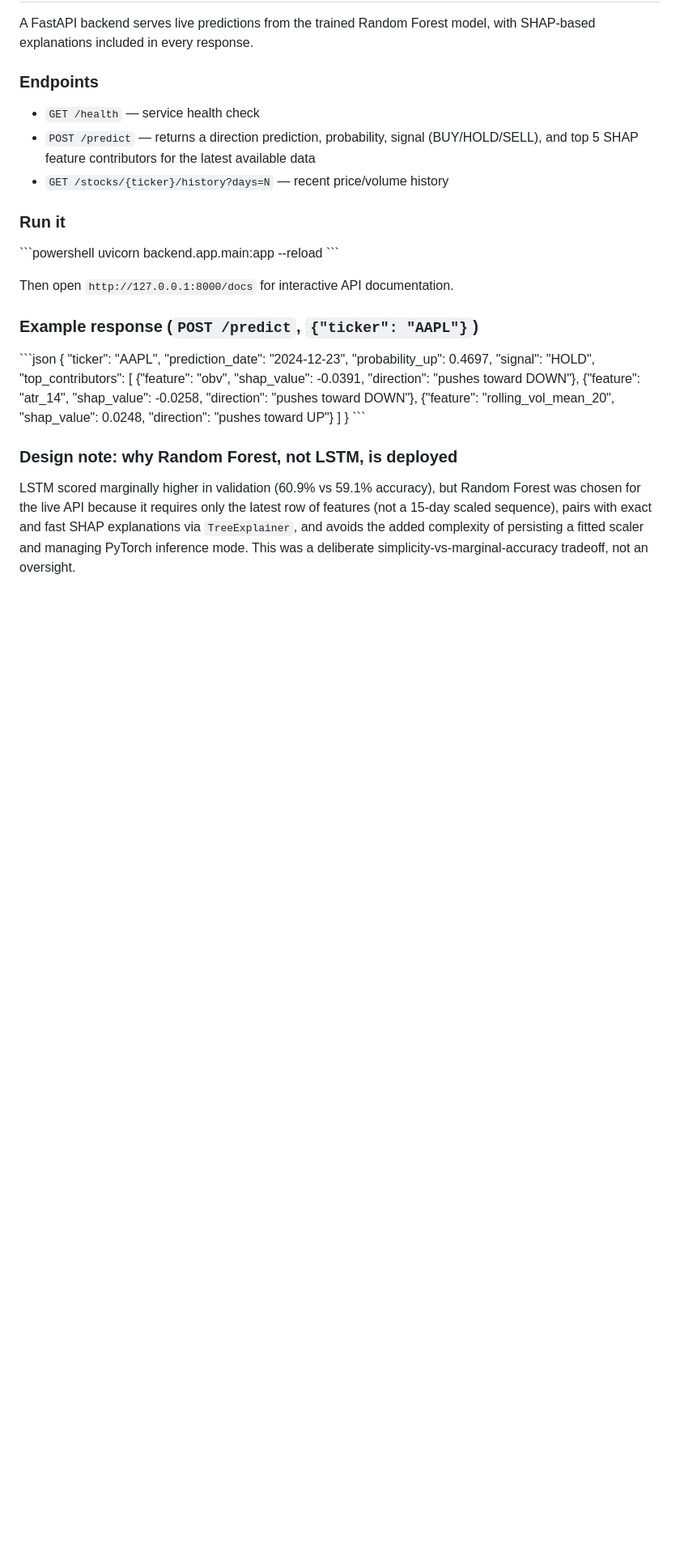
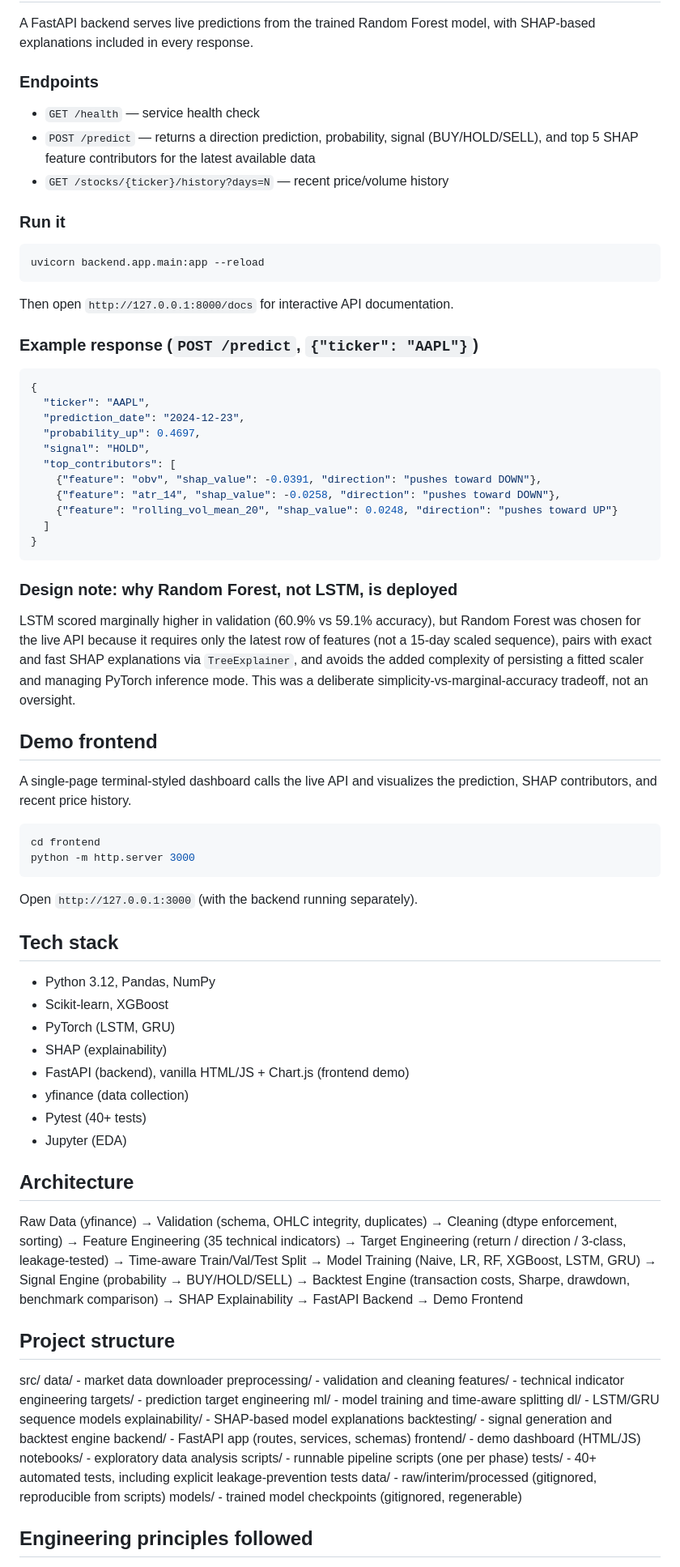
Before and after one commit to successqwerty/ai-stock-market-platform, a Markdown page: README.md, the part around one of its changes. Shown at 81% size. GitHub-like rendering; blank space fills up the shorter version.

````diff
--- a/README.md
+++ b/README.md
@@ -206,15 +143,15 @@ Forest model, with SHAP-based explanations included in every response.
 
 ### Run it
 
-\`\`\`powershell
+```powershell
 uvicorn backend.app.main:app --reload
-\`\`\`
+```
 
 Then open `http://127.0.0.1:8000/docs` for interactive API documentation.
 
 ### Example response (`POST /predict`, `{"ticker": "AAPL"}`)
 
-\`\`\`json
+```json
 {
   "ticker": "AAPL",
   "prediction_date": "2024-12-23",
@@ -226,7 +163,7 @@ Then open `http://127.0.0.1:8000/docs` for interactive API documentation.
     {"feature": "rolling_vol_mean_20", "shap_value": 0.0248, "direction": "pushes toward UP"}
   ]
 }
-\`\`\`
+```
 
 ### Design note: why Random Forest, not LSTM, is deployed
 
@@ -237,3 +174,60 @@ exact and fast SHAP explanations via `TreeExplainer`, and avoids the
 added complexity of persisting a fitted scaler and managing PyTorch
 inference mode. This was a deliberate simplicity-vs-marginal-accuracy
 tradeoff, not an oversight.
+
+## Demo frontend
+
+A single-page terminal-styled dashboard calls the live API and
+visualizes the prediction, SHAP contributors, and recent price history.
+
+```powershell
+cd frontend
+python -m http.server 3000
+```
+
+Open `http://127.0.0.1:3000` (with the backend running separately).
+
+## Tech stack
+
+- Python 3.12, Pandas, NumPy
+- Scikit-learn, XGBoost
+- PyTorch (LSTM, GRU)
+- SHAP (explainability)
+- FastAPI (backend), vanilla HTML/JS + Chart.js (frontend demo)
+- yfinance (data collection)
+- Pytest (40+ tests)
+- Jupyter (EDA)
+
+## Architecture
+Raw Data (yfinance)
+→ Validation (schema, OHLC integrity, duplicates)
+→ Cleaning (dtype enforcement, sorting)
+→ Feature Engineering (35 technical indicators)
+→ Target Engineering (return / direction / 3-class, leakage-tested)
+→ Time-aware Train/Val/Test Split
+→ Model Training (Naive, LR, RF, XGBoost, LSTM, GRU)
+→ Signal Engine (probability → BUY/HOLD/SELL)
+→ Backtest Engine (transaction costs, Sharpe, drawdown, benchmark comparison)
+→ SHAP Explainability
+→ FastAPI Backend → Demo Frontend
+## Project structure
+src/
+data/            - market data downloader
+preprocessing/   - validation and cleaning
+features/        - technical indicator engineering
+targets/         - prediction target engineering
+ml/              - model training and time-aware splitting
+dl/              - LSTM/GRU sequence models
+explainability/  - SHAP-based model explanations
+backtesting/     - signal generation and backtest engine
+backend/           - FastAPI app (routes, services, schemas)
+frontend/          - demo dashboard (HTML/JS)
+notebooks/         - exploratory data analysis
+scripts/           - runnable pipeline scripts (one per phase)
+tests/             - 40+ automated tests, including explicit
+leakage-prevention tests
+data/              - raw/interim/processed (gitignored, reproducible
+from scripts)
+models/            - trained model checkpoints (gitignored, regenerable)
+## Engineering principles followed
+
````
Also changed, not shown: other parts of README.md (+111 -118 lines).
